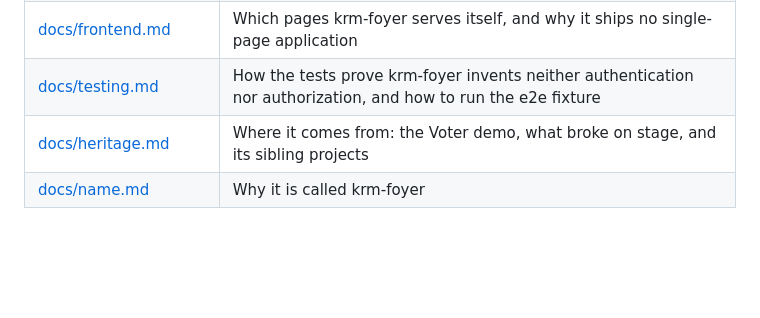
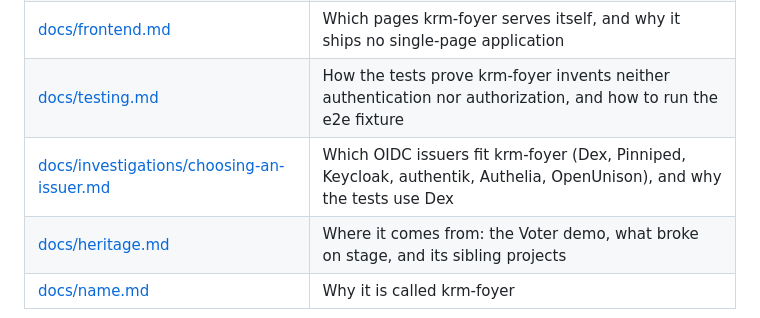
Before and after one commit to ConfigButler/krm-foyer, a Markdown page: README.md, the part around the change. Rendered like a GitHub page; blank space fills up the shorter version.

Commit message:
docs: compare OIDC issuers for krm-foyer, and say why the tests use Dex

```diff
--- a/README.md
+++ b/README.md
@@ -73,6 +73,7 @@ Kubernetes' own answers.
 | [docs/ingress.md](docs/ingress.md) | Terminating TLS itself or behind an ingress, sharing one domain with other services, and the login gate for an ingress |
 | [docs/frontend.md](docs/frontend.md) | Which pages krm-foyer serves itself, and why it ships no single-page application |
 | [docs/testing.md](docs/testing.md) | How the tests prove krm-foyer invents neither authentication nor authorization, and how to run the e2e fixture |
+| [docs/investigations/choosing-an-issuer.md](docs/investigations/choosing-an-issuer.md) | Which OIDC issuers fit krm-foyer (Dex, Pinniped, Keycloak, authentik, Authelia, OpenUnison), and why the tests use Dex |
 | [docs/heritage.md](docs/heritage.md) | Where it comes from: the Voter demo, what broke on stage, and its sibling projects |
 | [docs/name.md](docs/name.md) | Why it is called krm-foyer |
 
```
Also changed, not shown: docs/investigations/choosing-an-issuer.md (added, +173 -0 lines).
